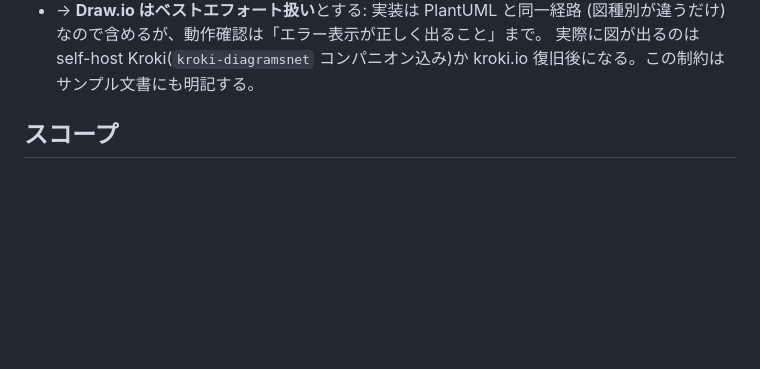
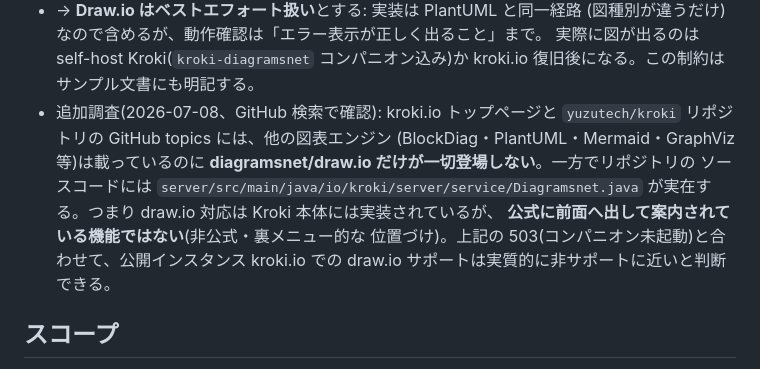
Before and after one commit to chikaraction/tendledge, a Markdown page: docs/milestone-12-plan.md, the part around the change. Rendered like a GitHub page; blank space fills up the shorter version.

Commit message:
M12設計文書にDraw.io非公式扱いの追加裏付けを記録
kroki.io トップページ・yuzutech/kroki の GitHub topics には
diagramsnet/draw.io が一切登場しない一方、ソースには
Diagramsnet.java が実在することを GitHub 検索で確認。
公開インスタンスでの draw.io サポートが実質的に非サポートに
近いという既存の判断(503実測)を補強する根拠として追記。

Co-Authored-By: Claude Sonnet 5 <noreply@anthropic.com>

```diff
--- a/docs/milestone-12-plan.md
+++ b/docs/milestone-12-plan.md
@@ -26,6 +26,15 @@ kroki.io に対して実リクエストで確認した(推測ではない):
   (図種別が違うだけ)なので含めるが、動作確認は「エラー表示が正しく出ること」まで。
   実際に図が出るのは self-host Kroki(`kroki-diagramsnet` コンパニオン込み)か
   kroki.io 復旧後になる。この制約はサンプル文書にも明記する。
+- 追加調査(2026-07-08、GitHub 検索で確認): kroki.io トップページと
+  `yuzutech/kroki` リポジトリの GitHub topics には、他の図表エンジン
+  (BlockDiag・PlantUML・Mermaid・GraphViz 等)は載っているのに
+  **diagramsnet/draw.io だけが一切登場しない**。一方でリポジトリの
+  ソースコードには `server/src/main/java/io/kroki/server/service/Diagramsnet.java`
+  が実在する。つまり draw.io 対応は Kroki 本体には実装されているが、
+  **公式に前面へ出して案内されている機能ではない**(非公式・裏メニュー的な
+  位置づけ)。上記の 503(コンパニオン未起動)と合わせて、公開インスタンス
+  kroki.io での draw.io サポートは実質的に非サポートに近いと判断できる。
 
 ## スコープ
 
```
